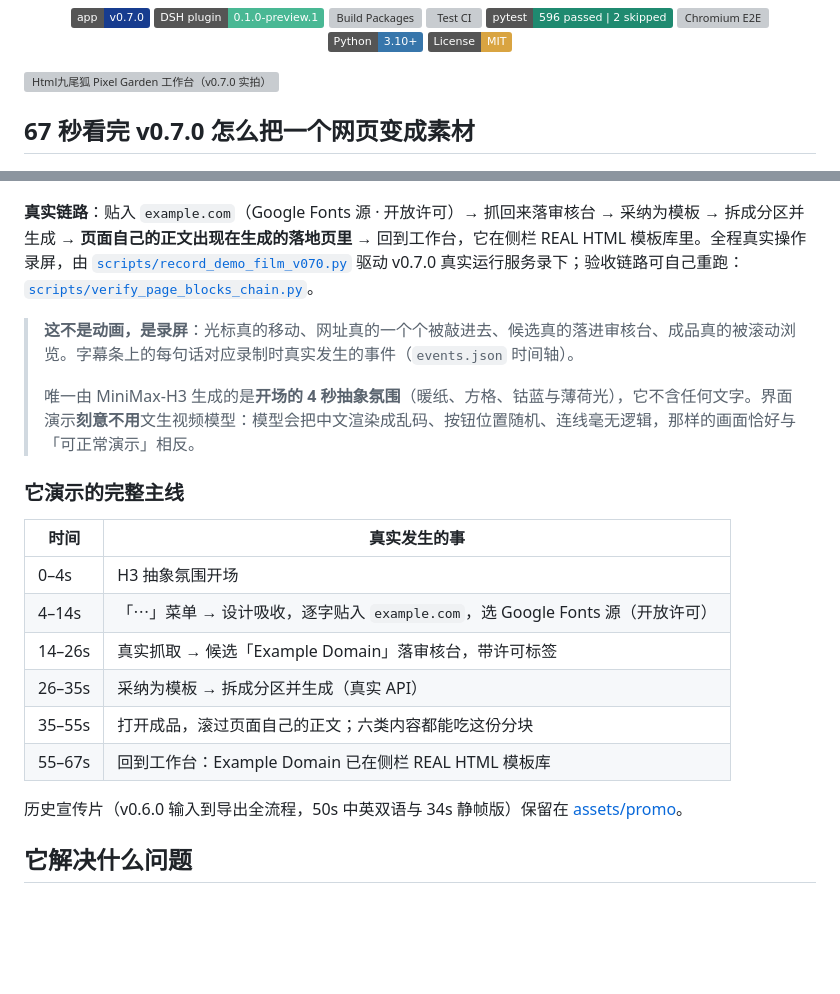
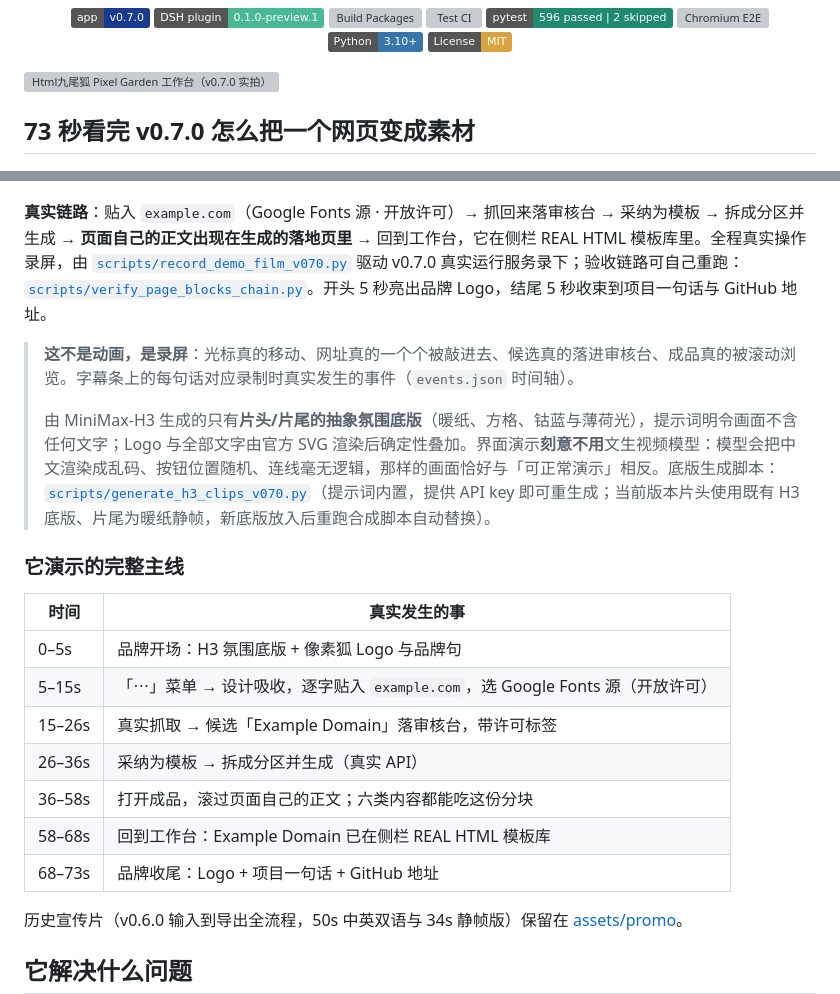
Before and after one commit to KratosLee-6/Html-ninefox, a Markdown page: README.md, 2 parts joined by grey strips. Drawn GitHub-style; badges without logos; blank space fills up the shorter version; grey boxes are pictures that could not be loaded.

```diff
--- a/README.md
+++ b/README.md
@@ -21,26 +21,27 @@
 
 ![Html九尾狐 Pixel Garden 工作台（v0.7.0 实拍）](assets/screenshots/v0.7.0/workbench-overview.png)
 
-## 67 秒看完 v0.7.0 怎么把一个网页变成素材
+## 73 秒看完 v0.7.0 怎么把一个网页变成素材
 
 [![播放 67s 网页反向拆解真实演示（中文版）](assets/promo/poster-demo-v070.png)](https://raw.githubusercontent.com/KratosLee-6/Html-ninefox/main/assets/promo/htmlninefox-demo-v070-16x9.mp4)
 
-**真实链路**：贴入 `example.com`（Google Fonts 源 · 开放许可）→ 抓回来落审核台 → 采纳为模板 → 拆成分区并生成 → **页面自己的正文出现在生成的落地页里** → 回到工作台，它在侧栏 REAL HTML 模板库里。全程真实操作录屏，由 [`scripts/record_demo_film_v070.py`](scripts/record_demo_film_v070.py) 驱动 v0.7.0 真实运行服务录下；验收链路可自己重跑：[`scripts/verify_page_blocks_chain.py`](scripts/verify_page_blocks_chain.py)。
+**真实链路**：贴入 `example.com`（Google Fonts 源 · 开放许可）→ 抓回来落审核台 → 采纳为模板 → 拆成分区并生成 → **页面自己的正文出现在生成的落地页里** → 回到工作台，它在侧栏 REAL HTML 模板库里。全程真实操作录屏，由 [`scripts/record_demo_film_v070.py`](scripts/record_demo_film_v070.py) 驱动 v0.7.0 真实运行服务录下；验收链路可自己重跑：[`scripts/verify_page_blocks_chain.py`](scripts/verify_page_blocks_chain.py)。开头 5 秒亮出品牌 Logo，结尾 5 秒收束到项目一句话与 GitHub 地址。
 
 > **这不是动画，是录屏**：光标真的移动、网址真的一个个被敲进去、候选真的落进审核台、成品真的被滚动浏览。字幕条上的每句话对应录制时真实发生的事件（`events.json` 时间轴）。
 >
-> 唯一由 MiniMax-H3 生成的是**开场的 4 秒抽象氛围**（暖纸、方格、钴蓝与薄荷光），它不含任何文字。界面演示**刻意不用**文生视频模型：模型会把中文渲染成乱码、按钮位置随机、连线毫无逻辑，那样的画面恰好与「可正常演示」相反。
+> 由 MiniMax-H3 生成的只有**片头/片尾的抽象氛围底版**（暖纸、方格、钴蓝与薄荷光），提示词明令画面不含任何文字；Logo 与全部文字由官方 SVG 渲染后确定性叠加。界面演示**刻意不用**文生视频模型：模型会把中文渲染成乱码、按钮位置随机、连线毫无逻辑，那样的画面恰好与「可正常演示」相反。底版生成脚本：[`scripts/generate_h3_clips_v070.py`](scripts/generate_h3_clips_v070.py)（提示词内置，提供 API key 即可重生成；当前版本片头使用既有 H3 底版、片尾为暖纸静帧，新底版放入后重跑合成脚本自动替换）。
 
 ### 它演示的完整主线
 
 | 时间 | 真实发生的事 |
 |---|---|
-| 0–4s | H3 抽象氛围开场 |
-| 4–14s | 「⋯」菜单 → 设计吸收，逐字贴入 `example.com`，选 Google Fonts 源（开放许可） |
-| 14–26s | 真实抓取 → 候选「Example Domain」落审核台，带许可标签 |
-| 26–35s | 采纳为模板 → 拆成分区并生成（真实 API） |
-| 35–55s | 打开成品，滚过页面自己的正文；六类内容都能吃这份分块 |
-| 55–67s | 回到工作台：Example Domain 已在侧栏 REAL HTML 模板库 |
+| 0–5s | 品牌开场：H3 氛围底版 + 像素狐 Logo 与品牌句 |
+| 5–15s | 「⋯」菜单 → 设计吸收，逐字贴入 `example.com`，选 Google Fonts 源（开放许可） |
+| 15–26s | 真实抓取 → 候选「Example Domain」落审核台，带许可标签 |
+| 26–36s | 采纳为模板 → 拆成分区并生成（真实 API） |
+| 36–58s | 打开成品，滚过页面自己的正文；六类内容都能吃这份分块 |
+| 58–68s | 回到工作台：Example Domain 已在侧栏 REAL HTML 模板库 |
+| 68–73s | 品牌收尾：Logo + 项目一句话 + GitHub 地址 |
 
 历史宣传片（v0.6.0 输入到导出全流程，50s 中英双语与 34s 静帧版）保留在 [assets/promo](assets/promo)。
 
```
Also changed, not shown: README.en.md (+9 -8 lines), assets/promo/poster-demo-v070.png, 3 other files.
